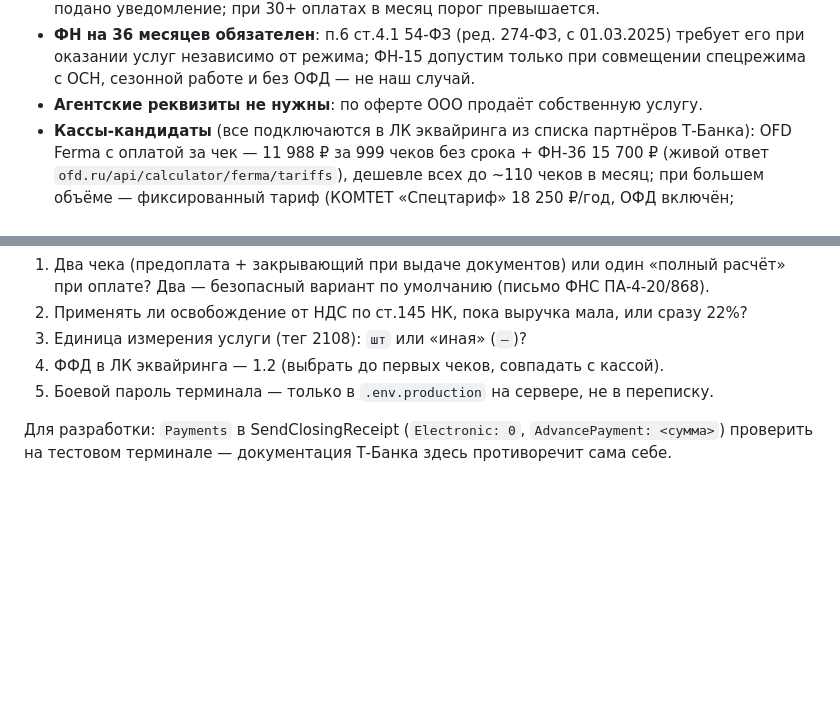
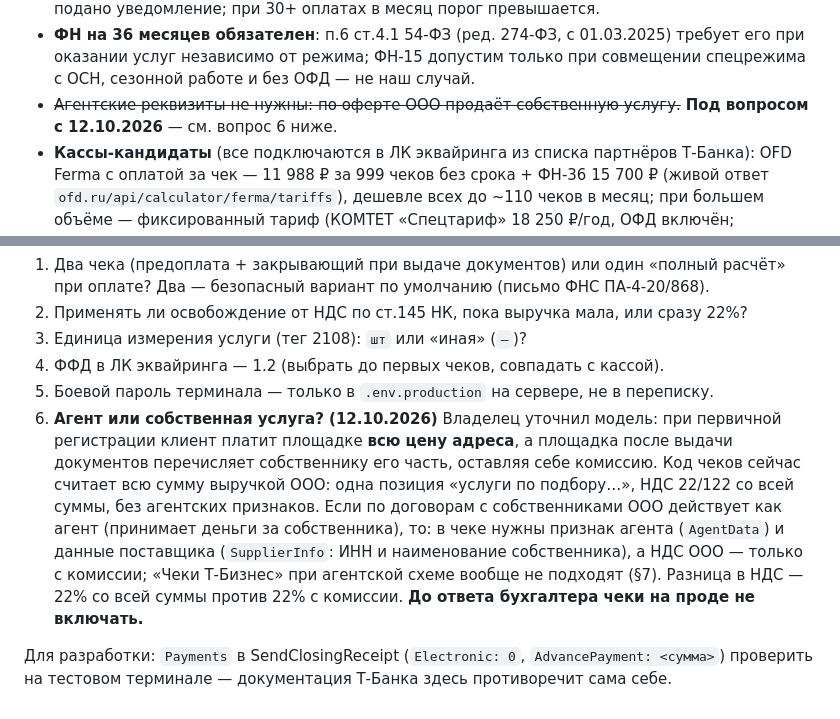
Before and after one commit to gorgidz-dev/legal_address_service, a Markdown page: docs/tbank-acquiring.md, 2 parts joined by grey strips. Rendered like a GitHub page; blank space fills up the shorter version.

```diff
--- a/docs/tbank-acquiring.md
+++ b/docs/tbank-acquiring.md
@@ -266,7 +266,8 @@ certifi** (`tbank_ssl_context()`), чтобы не потерять довери
 - **ФН на 36 месяцев обязателен**: п.6 ст.4.1 54-ФЗ (ред. 274-ФЗ, с 01.03.2025)
   требует его при оказании услуг независимо от режима; ФН-15 допустим только при
   совмещении спецрежима с ОСН, сезонной работе и без ОФД — не наш случай.
-- **Агентские реквизиты не нужны**: по оферте ООО продаёт собственную услугу.
+- ~~Агентские реквизиты не нужны: по оферте ООО продаёт собственную услугу.~~
+  **Под вопросом с 12.10.2026** — см. вопрос 6 ниже.
 - **Кассы-кандидаты** (все подключаются в ЛК эквайринга из списка партнёров Т-Банка):
   OFD Ferma с оплатой за чек — 11 988 ₽ за 999 чеков без срока + ФН-36 15 700 ₽
   (живой ответ `ofd.ru/api/calculator/ferma/tariffs`), дешевле всех до ~110 чеков в месяц;
@@ -282,6 +283,16 @@ certifi** (`tbank_ssl_context()`), чтобы не потерять довери
 3. Единица измерения услуги (тег 2108): `шт` или «иная» (`—`)?
 4. ФФД в ЛК эквайринга — 1.2 (выбрать до первых чеков, совпадать с кассой).
 5. Боевой пароль терминала — только в `.env.production` на сервере, не в переписку.
+6. **Агент или собственная услуга? (12.10.2026)** Владелец уточнил модель: при
+   первичной регистрации клиент платит площадке **всю цену адреса**, а площадка после
+   выдачи документов перечисляет собственнику его часть, оставляя себе комиссию. Код
+   чеков сейчас считает всю сумму выручкой ООО: одна позиция «услуги по подбору…»,
+   НДС 22/122 со всей суммы, без агентских признаков. Если по договорам с
+   собственниками ООО действует как агент (принимает деньги за собственника), то:
+   в чеке нужны признак агента (`AgentData`) и данные поставщика (`SupplierInfo`:
+   ИНН и наименование собственника), а НДС ООО — только с комиссии; «Чеки Т-Бизнес»
+   при агентской схеме вообще не подходят (§7). Разница в НДС — 22% со всей суммы
+   против 22% с комиссии. **До ответа бухгалтера чеки на проде не включать.**
 
 Для разработки: `Payments` в SendClosingReceipt (`Electronic: 0`, `AdvancePayment: <сумма>`)
 проверить на тестовом терминале — документация Т-Банка здесь противоречит сама себе.
```
Also changed, not shown: CLAUDE.md (+23 -1 lines).
